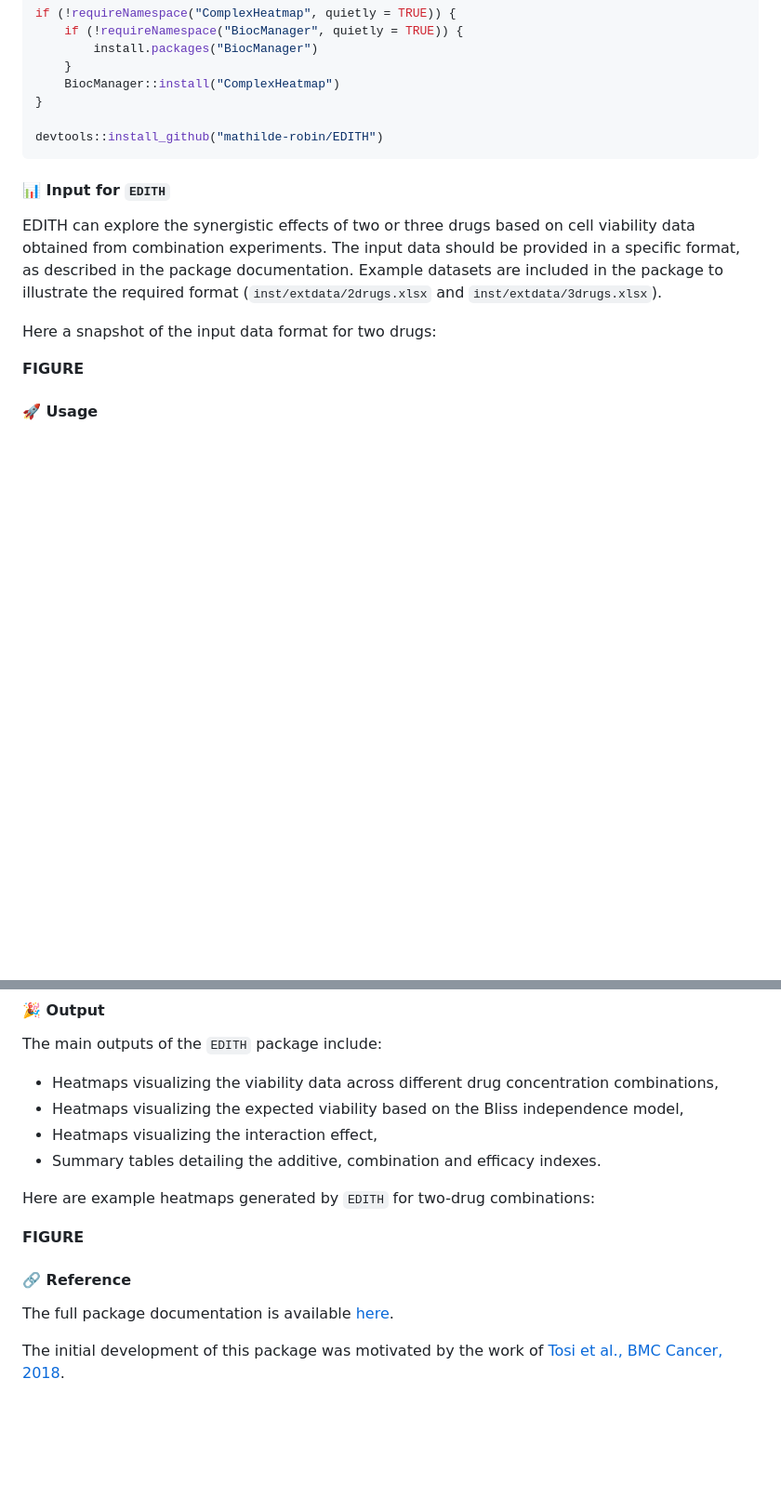
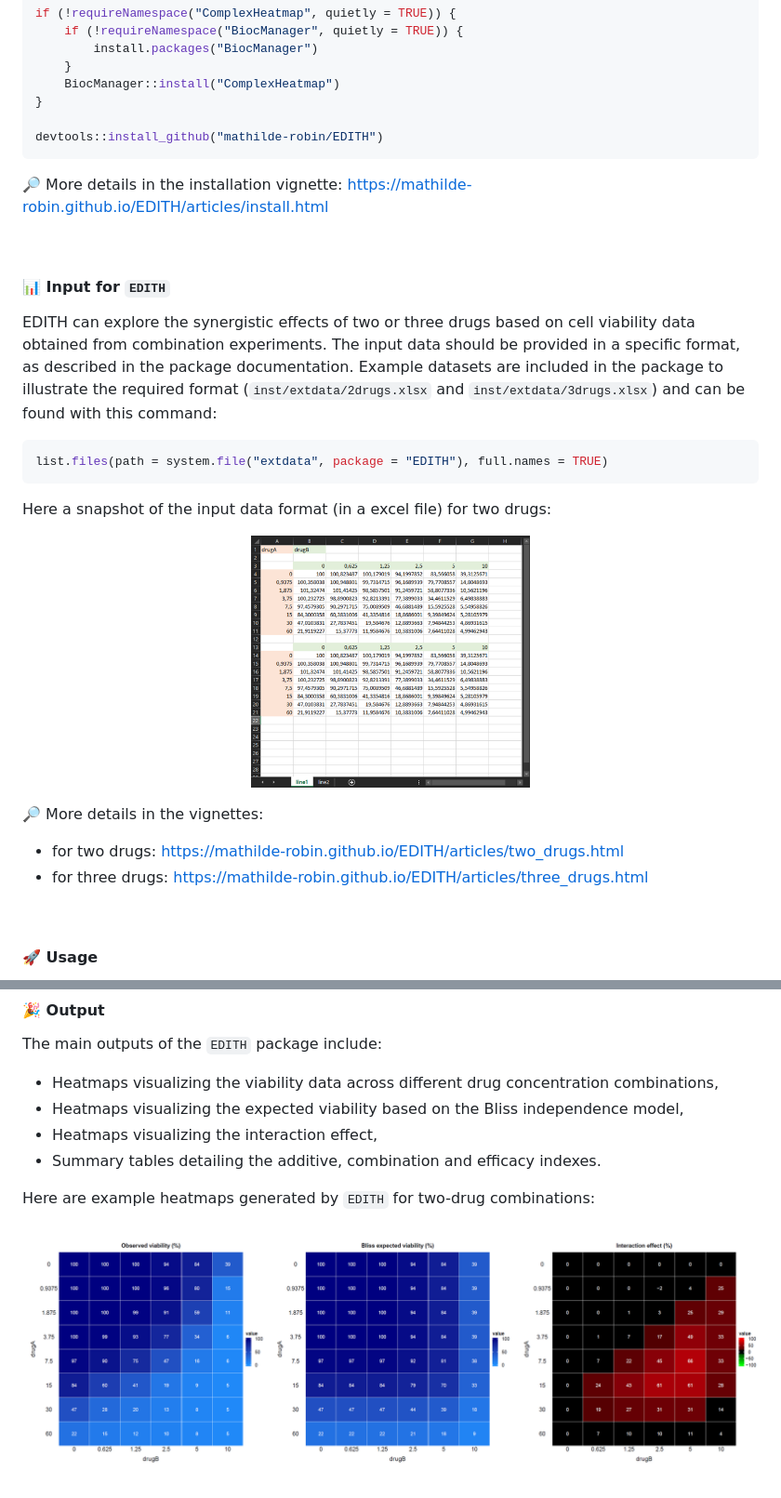
Before and after one commit to mathilde-robin/EDITH, a Markdown page: README.md, 2 parts joined by grey strips. Shown at 93% size. Rendered like a GitHub page; pictures changed too: man/figures/readme_input.png (added), man/figures/two_drugs_output.png (added); blank space fills up the shorter version.

Commit message:
readme figures

````diff
--- a/README.md
+++ b/README.md
@@ -26,17 +35,35 @@ if (!requireNamespace("ComplexHeatmap", quietly = TRUE)) {
 devtools::install_github("mathilde-robin/EDITH")
 ```
 
+🔎 More details in the installation vignette: https://mathilde-robin.github.io/EDITH/articles/install.html
+
+<br>
+
 #### 📊 **Input for `EDITH`**
 
 EDITH can explore the synergistic effects of two or three drugs based on cell
 viability data obtained from combination experiments. The input data should be
 provided in a specific format, as described in the package documentation.
 Example datasets are included in the package to illustrate the required format
-(`inst/extdata/2drugs.xlsx` and `inst/extdata/3drugs.xlsx`).
+(`inst/extdata/2drugs.xlsx` and `inst/extdata/3drugs.xlsx`) and can be found with
+this command:
 
-Here a snapshot of the input data format for two drugs:
+```r
+list.files(path = system.file("extdata", package = "EDITH"), full.names = TRUE)
+```
 
-**FIGURE**
+Here a snapshot of the input data format (in a excel file) for two drugs:
+
+<p align="center">
+  <img src="man/figures/readme_input.png" width="300">
+</p>
+
+🔎 More details in the vignettes:
+
+- for two drugs: https://mathilde-robin.github.io/EDITH/articles/two_drugs.html
+- for three drugs: https://mathilde-robin.github.io/EDITH/articles/three_drugs.html
+
+<br>
 
 #### 🚀 **Usage**
 
@@ -62,11 +90,6 @@ The main outputs of the `EDITH` package include:
 
 Here are example heatmaps generated by `EDITH` for two-drug combinations:
 
-**FIGURE**
-
-#### 🔗 **Reference**
-
-The full package documentation is available [here](https://mathilde-robin.github.io/EDITH/).
-
-The initial development of this package was motivated by the work of
-[Tosi et al., BMC Cancer, 2018](https://link.springer.com/article/10.1186/s12885-018-4712-z).
+<p align="center">
+  <img src="man/figures/two_drugs_output.png" width="1000">
+</p>
````
Also changed, not shown: other parts of README.md (+11 -1 lines), man/figures/installation_rstudio.png (added), 1 other file.
